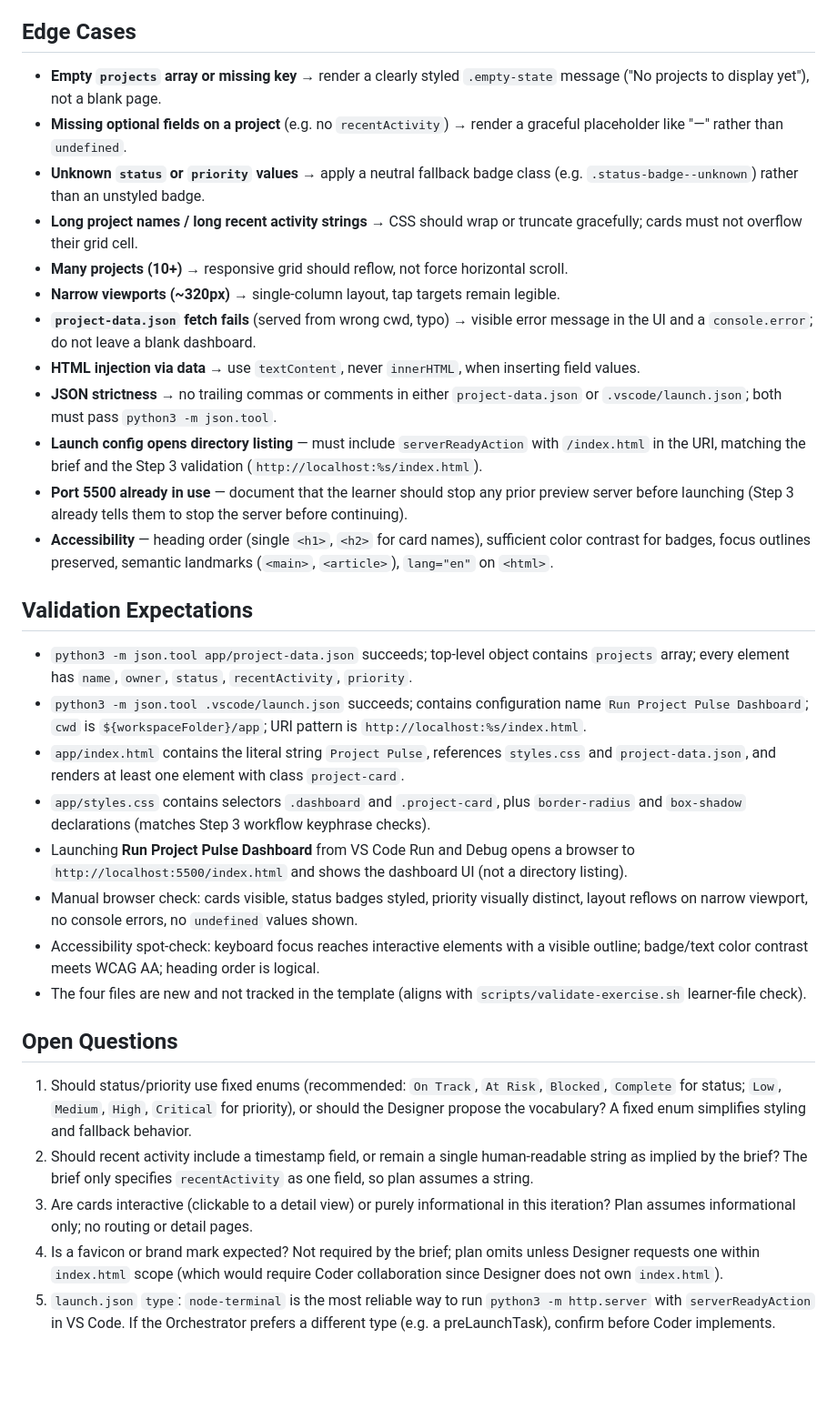
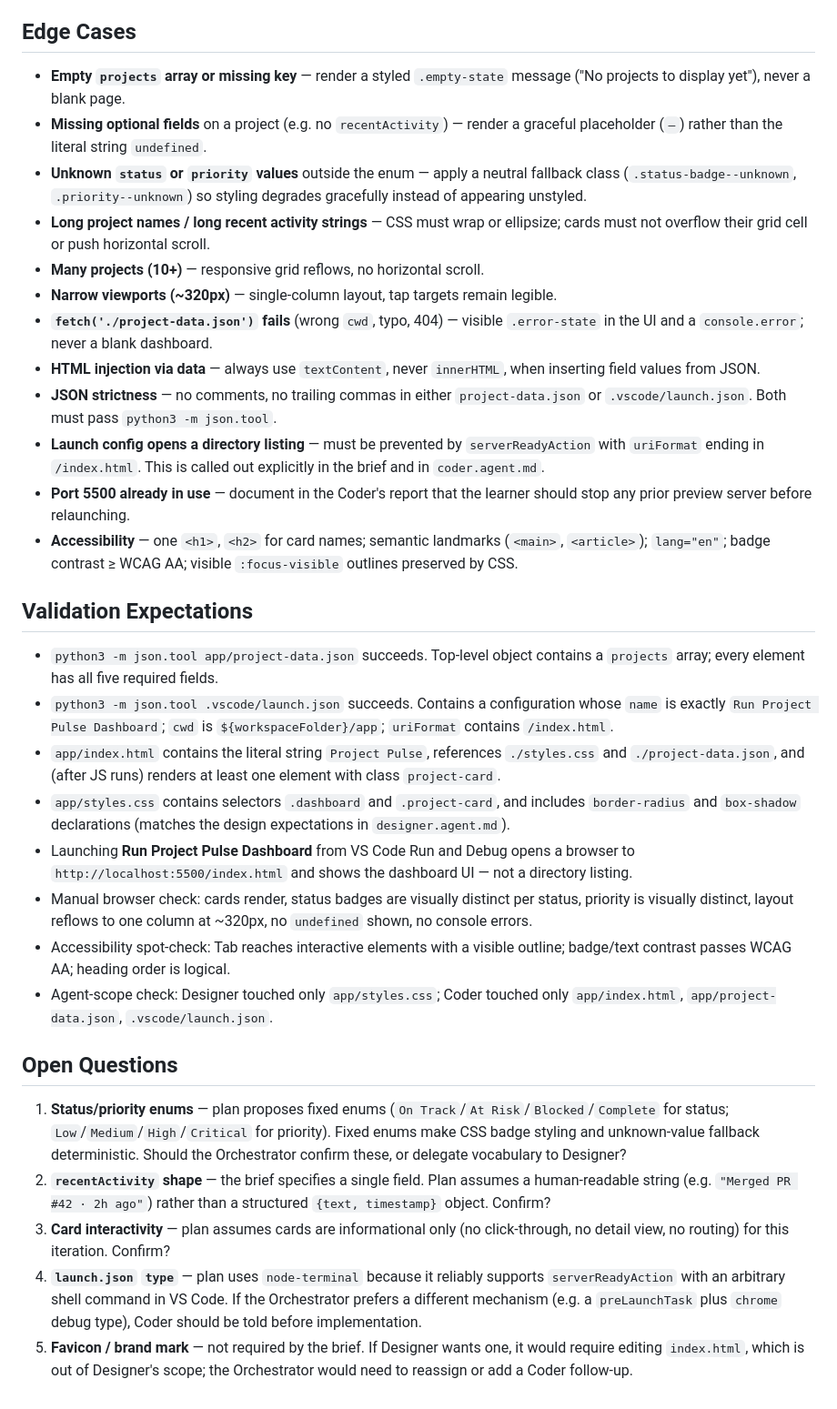
Before and after one commit to KanbanTrainer/skills-agent-orchestration-build-your-ai-dream-team, a Markdown page: docs/project-pulse-plan.md, the part around one of its changes. Shown at 91% size. Drawn GitHub-style; blank space fills up the shorter version.

Commit message:
Plan the Project Pulse dashboard
Co-authored-by: Copilot <223556219+Copilot@users.noreply.github.com>

```diff
--- a/docs/project-pulse-plan.md
+++ b/docs/project-pulse-plan.md
@@ -56,34 +61,34 @@ If Step 3 has not yet been written, Step 4 and Step 5 can still proceed in paral
 
 ## Edge Cases
 
-- **Empty `projects` array or missing key** → render a clearly styled `.empty-state` message ("No projects to display yet"), not a blank page.
-- **Missing optional fields on a project** (e.g. no `recentActivity`) → render a graceful placeholder like "—" rather than `undefined`.
-- **Unknown `status` or `priority` values** → apply a neutral fallback badge class (e.g. `.status-badge--unknown`) rather than an unstyled badge.
-- **Long project names / long recent activity strings** → CSS should wrap or truncate gracefully; cards must not overflow their grid cell.
-- **Many projects (10+)** → responsive grid should reflow, not force horizontal scroll.
-- **Narrow viewports (~320px)** → single-column layout, tap targets remain legible.
-- **`project-data.json` fetch fails** (served from wrong cwd, typo) → visible error message in the UI and a `console.error`; do not leave a blank dashboard.
-- **HTML injection via data** → use `textContent`, never `innerHTML`, when inserting field values.
-- **JSON strictness** → no trailing commas or comments in either `project-data.json` or `.vscode/launch.json`; both must pass `python3 -m json.tool`.
-- **Launch config opens directory listing** — must include `serverReadyAction` with `/index.html` in the URI, matching the brief and the Step 3 validation (`http://localhost:%s/index.html`).
-- **Port 5500 already in use** — document that the learner should stop any prior preview server before launching (Step 3 already tells them to stop the server before continuing).
-- **Accessibility** — heading order (single `<h1>`, `<h2>` for card names), sufficient color contrast for badges, focus outlines preserved, semantic landmarks (`<main>`, `<article>`), `lang="en"` on `<html>`.
+- **Empty `projects` array or missing key** — render a styled `.empty-state` message ("No projects to display yet"), never a blank page.
+- **Missing optional fields** on a project (e.g. no `recentActivity`) — render a graceful placeholder (`—`) rather than the literal string `undefined`.
+- **Unknown `status` or `priority` values** outside the enum — apply a neutral fallback class (`.status-badge--unknown`, `.priority--unknown`) so styling degrades gracefully instead of appearing unstyled.
+- **Long project names / long recent activity strings** — CSS must wrap or ellipsize; cards must not overflow their grid cell or push horizontal scroll.
+- **Many projects (10+)** — responsive grid reflows, no horizontal scroll.
+- **Narrow viewports (~320px)** — single-column layout, tap targets remain legible.
+- **`fetch('./project-data.json')` fails** (wrong `cwd`, typo, 404) — visible `.error-state` in the UI and a `console.error`; never a blank dashboard.
+- **HTML injection via data** — always use `textContent`, never `innerHTML`, when inserting field values from JSON.
+- **JSON strictness** — no comments, no trailing commas in either `project-data.json` or `.vscode/launch.json`. Both must pass `python3 -m json.tool`.
+- **Launch config opens a directory listing** — must be prevented by `serverReadyAction` with `uriFormat` ending in `/index.html`. This is called out explicitly in the brief and in `coder.agent.md`.
+- **Port 5500 already in use** — document in the Coder's report that the learner should stop any prior preview server before relaunching.
+- **Accessibility** — one `<h1>`, `<h2>` for card names; semantic landmarks (`<main>`, `<article>`); `lang="en"`; badge contrast ≥ WCAG AA; visible `:focus-visible` outlines preserved by CSS.
 
 ## Validation Expectations
 
-- `python3 -m json.tool app/project-data.json` succeeds; top-level object contains `projects` array; every element has `name`, `owner`, `status`, `recentActivity`, `priority`.
-- `python3 -m json.tool .vscode/launch.json` succeeds; contains configuration name `Run Project Pulse Dashboard`; `cwd` is `${workspaceFolder}/app`; URI pattern is `http://localhost:%s/index.html`.
-- `app/index.html` contains the literal string `Project Pulse`, references `styles.css` and `project-data.json`, and renders at least one element with class `project-card`.
-- `app/styles.css` contains selectors `.dashboard` and `.project-card`, plus `border-radius` and `box-shadow` declarations (matches Step 3 workflow keyphrase checks).
-- Launching **Run Project Pulse Dashboard** from VS Code Run and Debug opens a browser to `http://localhost:5500/index.html` and shows the dashboard UI (not a directory listing).
-- Manual browser check: cards visible, status badges styled, priority visually distinct, layout reflows on narrow viewport, no console errors, no `undefined` values shown.
-- Accessibility spot-check: keyboard focus reaches interactive elements with a visible outline; badge/text color contrast meets WCAG AA; heading order is logical.
-- The four files are new and not tracked in the template (aligns with `scripts/validate-exercise.sh` learner-file check).
+- `python3 -m json.tool app/project-data.json` succeeds. Top-level object contains a `projects` array; every element has all five required fields.
+- `python3 -m json.tool .vscode/launch.json` succeeds. Contains a configuration whose `name` is exactly `Run Project Pulse Dashboard`; `cwd` is `${workspaceFolder}/app`; `uriFormat` contains `/index.html`.
+- `app/index.html` contains the literal string `Project Pulse`, references `./styles.css` and `./project-data.json`, and (after JS runs) renders at least one element with class `project-card`.
+- `app/styles.css` contains selectors `.dashboard` and `.project-card`, and includes `border-radius` and `box-shadow` declarations (matches the design expectations in `designer.agent.md`).
+- Launching **Run Project Pulse Dashboard** from VS Code Run and Debug opens a browser to `http://localhost:5500/index.html` and shows the dashboard UI — not a directory listing.
+- Manual browser check: cards render, status badges are visually distinct per status, priority is visually distinct, layout reflows to one column at ~320px, no `undefined` shown, no console errors.
+- Accessibility spot-check: Tab reaches interactive elements with a visible outline; badge/text contrast passes WCAG AA; heading order is logical.
+- Agent-scope check: Designer touched only `app/styles.css`; Coder touched only `app/index.html`, `app/project-data.json`, `.vscode/launch.json`.
 
 ## Open Questions
 
-1. Should status/priority use fixed enums (recommended: `On Track`, `At Risk`, `Blocked`, `Complete` for status; `Low`, `Medium`, `High`, `Critical` for priority), or should the Designer propose the vocabulary? A fixed enum simplifies styling and fallback behavior.
-2. Should recent activity include a timestamp field, or remain a single human-readable string as implied by the brief? The brief only specifies `recentActivity` as one field, so plan assumes a string.
-3. Are cards interactive (clickable to a detail view) or purely informational in this iteration? Plan assumes informational only; no routing or detail pages.
-4. Is a favicon or brand mark expected? Not required by the brief; plan omits unless Designer requests one within `index.html` scope (which would require Coder collaboration since Designer does not own `index.html`).
-5. `launch.json` `type`: `node-terminal` is the most reliable way to run `python3 -m http.server` with `serverReadyAction` in VS Code. If the Orchestrator prefers a different type (e.g. a preLaunchTask), confirm before Coder implements.
+1. **Status/priority enums** — plan proposes fixed enums (`On Track`/`At Risk`/`Blocked`/`Complete` for status; `Low`/`Medium`/`High`/`Critical` for priority). Fixed enums make CSS badge styling and unknown-value fallback deterministic. Should the Orchestrator confirm these, or delegate vocabulary to Designer?
+2. **`recentActivity` shape** — the brief specifies a single field. Plan assumes a human-readable string (e.g. `"Merged PR #42 · 2h ago"`) rather than a structured `{text, timestamp}` object. Confirm?
+3. **Card interactivity** — plan assumes cards are informational only (no click-through, no detail view, no routing) for this iteration. Confirm?
+4. **`launch.json` `type`** — plan uses `node-terminal` because it reliably supports `serverReadyAction` with an arbitrary shell command in VS Code. If the Orchestrator prefers a different mechanism (e.g. a `preLaunchTask` plus `chrome` debug type), Coder should be told before implementation.
+5. **Favicon / brand mark** — not required by the brief. If Designer wants one, it would require editing `index.html`, which is out of Designer's scope; the Orchestrator would need to reassign or add a Coder follow-up.
```
Also changed, not shown: other parts of docs/project-pulse-plan.md (+36 -31 lines).
